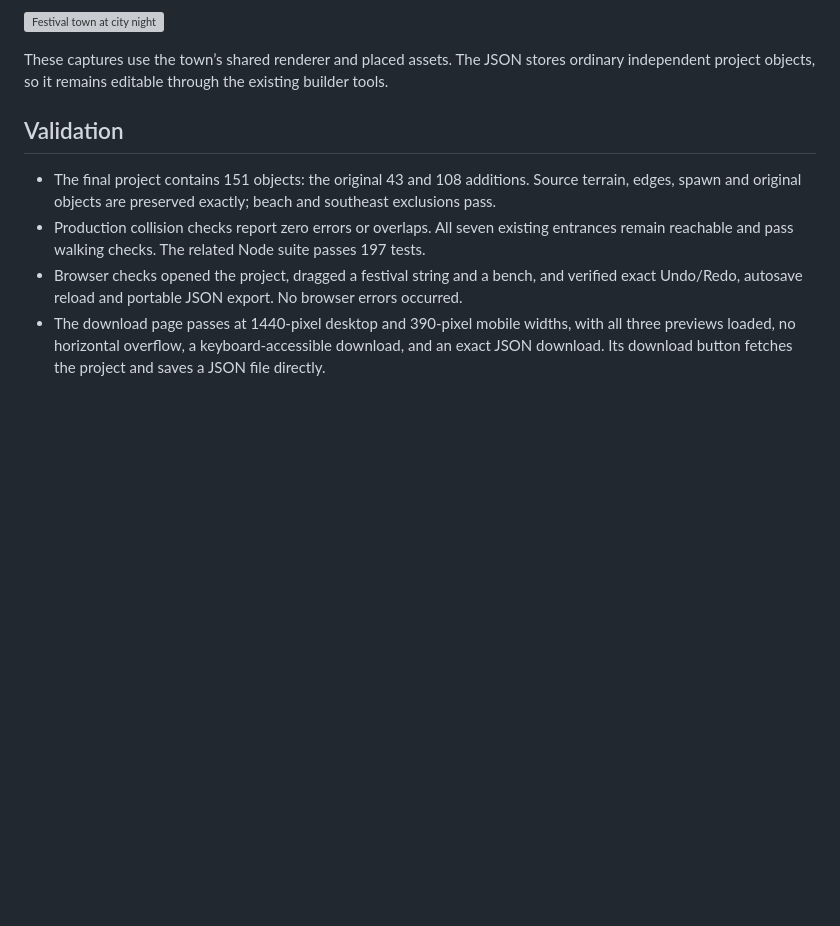
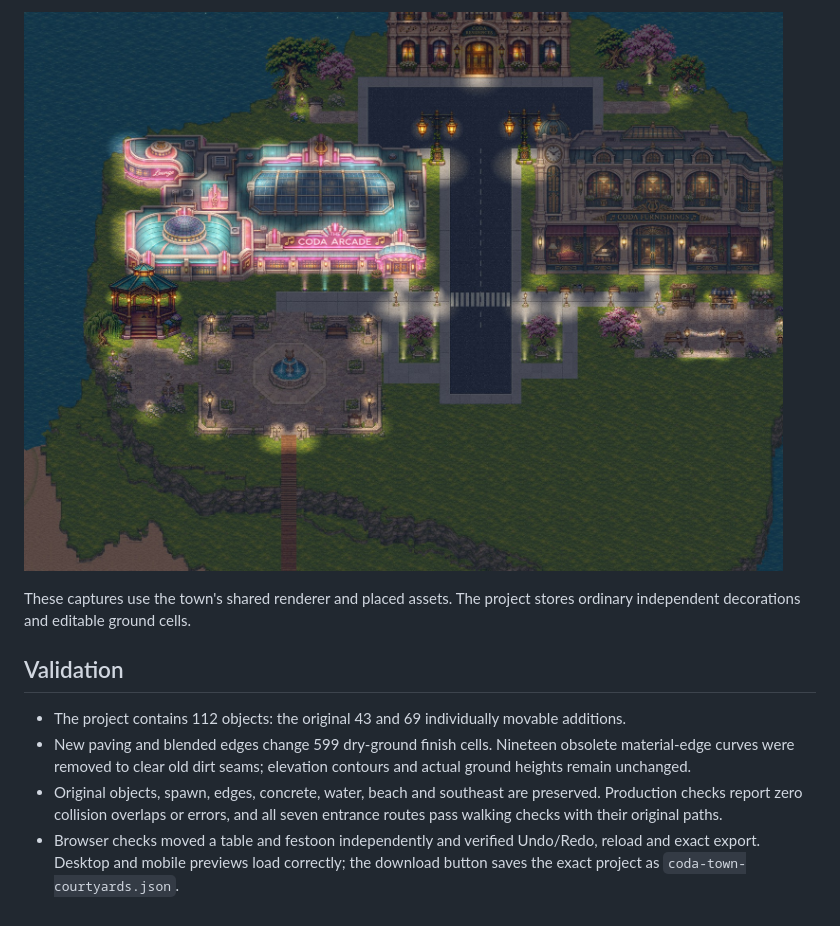
Before and after one commit to cwoodmusic/testkitchen, a Markdown page: docs/coda-festival-map.md, the part around one of its changes. Drawn GitHub-style; pictures changed too: docs/town-preview/coda-courtyards-night.jpg (added); blank space fills up the shorter version; grey boxes are pictures that could not be loaded.

```diff
--- a/docs/coda-festival-map.md
+++ b/docs/coda-festival-map.md
@@ -22,11 +26,11 @@ The **City night / Daylight** button changes the lighting view; **NPCs on / off*
 
-[![Festival town at city night](town-preview/coda-festival-night.jpg)](town-preview/coda-festival-night.jpg)
+[![Coda Town courtyards at city night](town-preview/coda-courtyards-night.jpg)](town-preview/coda-courtyards-night.jpg)
 
-These captures use the town’s shared renderer and placed assets. The JSON stores ordinary independent project objects, so it remains editable through the existing builder tools.
+These captures use the town's shared renderer and placed assets. The project stores ordinary independent decorations and editable ground cells.
 
 ## Validation
 
-- The final project contains 151 objects: the original 43 and 108 additions. Source terrain, edges, spawn and original objects are preserved exactly; beach and southeast exclusions pass.
-- Production collision checks report zero errors or overlaps. All seven existing entrances remain reachable and pass walking checks. The related Node suite passes 197 tests.
-- Browser checks opened the project, dragged a festival string and a bench, and verified exact Undo/Redo, autosave reload and portable JSON export. No browser errors occurred.
-- The download page passes at 1440-pixel desktop and 390-pixel mobile widths, with all three previews loaded, no horizontal overflow, a keyboard-accessible download, and an exact JSON download. Its download button fetches the project and saves a JSON file directly.
+- The project contains 112 objects: the original 43 and 69 individually movable additions.
+- New paving and blended edges change 599 dry-ground finish cells. Nineteen obsolete material-edge curves were removed to clear old dirt seams; elevation contours and actual ground heights remain unchanged.
+- Original objects, spawn, edges, concrete, water, beach and southeast are preserved. Production checks report zero collision overlaps or errors, and all seven entrance routes pass walking checks with their original paths.
+- Browser checks moved a table and festoon independently and verified Undo/Redo, reload and exact export. Desktop and mobile previews load correctly; the download button saves the exact project as `coda-town-courtyards.json`.
```
Also changed, not shown: other parts of docs/coda-festival-map.md (+12 -8 lines), docs/town-preview/coda-courtyards-full-night.jpg (added), 4 other files.
